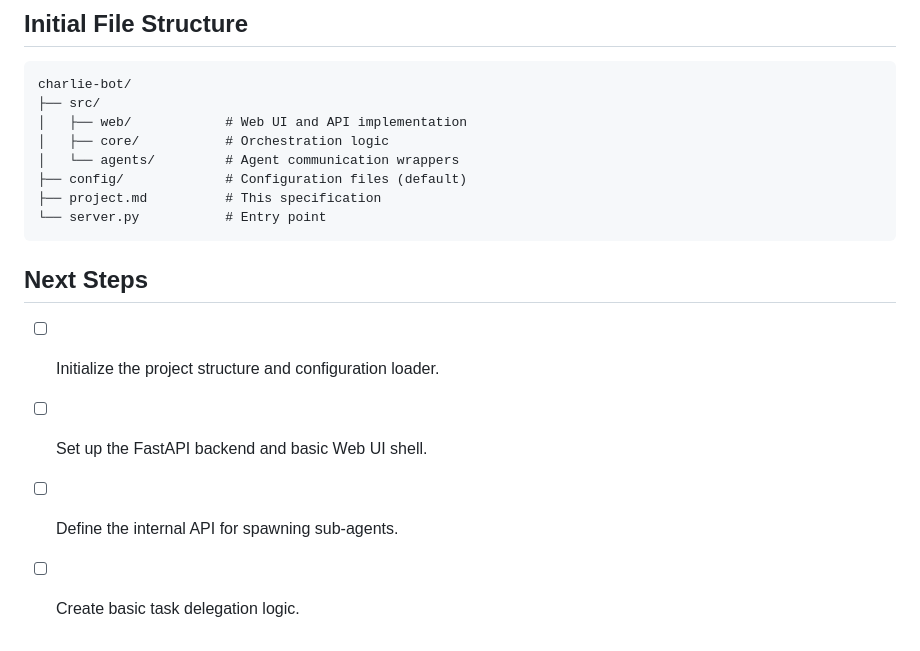
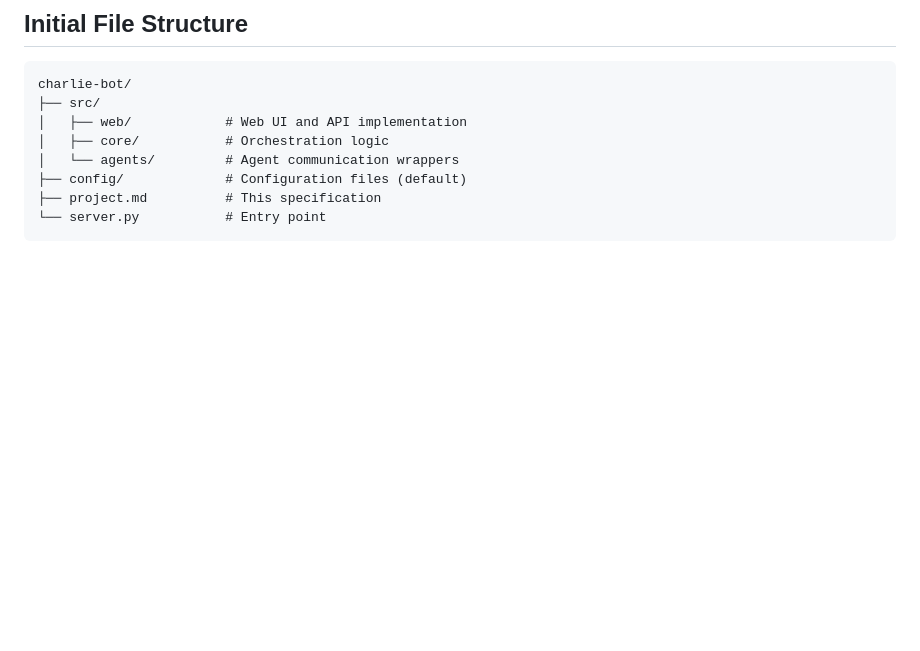
Before and after one commit to zixuzixu/charlie-bot, a Markdown page: project.md, the part around the change. Drawn GitHub-style; blank space fills up the shorter version.

Commit message:
docs: remove Next Steps section from project spec

````diff
--- a/project.md
+++ b/project.md
@@ -99,9 +99,3 @@ charlie-bot/
 ├── project.md          # This specification
 └── server.py           # Entry point
 ```
-
-## Next Steps
-- [ ] Initialize the project structure and configuration loader.
-- [ ] Set up the FastAPI backend and basic Web UI shell.
-- [ ] Define the internal API for spawning sub-agents.
-- [ ] Create basic task delegation logic.
````
